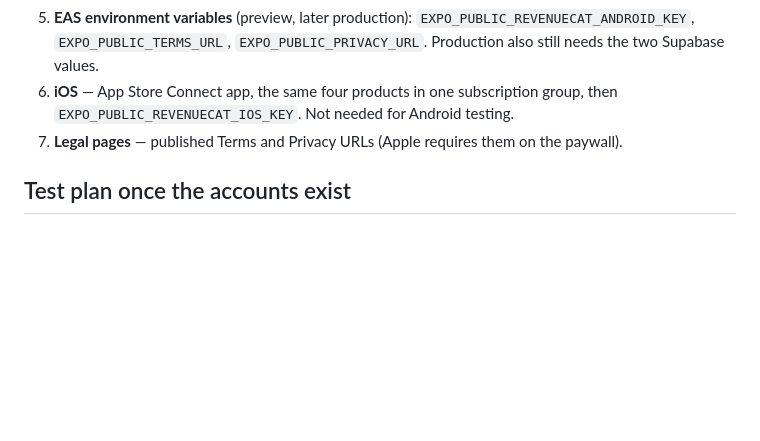
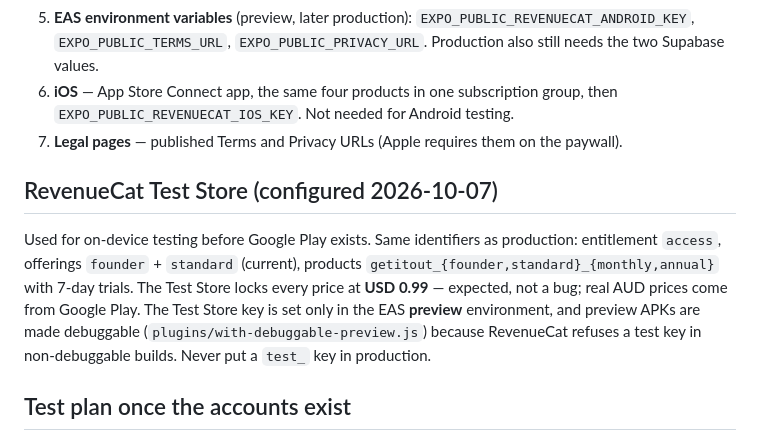
Before and after one commit to waynecparker/get-it-out, a Markdown page: docs/checkpoint-6-subscriptions.md, the part around the change. GitHub-like rendering; blank space fills up the shorter version.

Commit message:
Document the RevenueCat Test Store setup and its fixed USD 0.99 prices
Co-Authored-By: Claude Opus 5.5 <noreply@anthropic.com>

```diff
--- a/docs/checkpoint-6-subscriptions.md
+++ b/docs/checkpoint-6-subscriptions.md
@@ -111,6 +111,18 @@ never content.
 7. **Legal pages** — published Terms and Privacy URLs (Apple requires them
    on the paywall).
 
+## RevenueCat Test Store (configured 2026-10-07)
+
+Used for on-device testing before Google Play exists. Same identifiers as
+production: entitlement `access`, offerings `founder` + `standard`
+(current), products `getitout_{founder,standard}_{monthly,annual}` with
+7-day trials. The Test Store locks every price at **USD 0.99** — expected,
+not a bug; real AUD prices come from Google Play. The Test Store key is set
+only in the EAS **preview** environment, and preview APKs are made
+debuggable (`plugins/with-debuggable-preview.js`) because RevenueCat
+refuses a test key in non-debuggable builds. Never put a `test_` key in
+production.
+
 ## Test plan once the accounts exist
 
 Sandbox only (Play license testers / Apple sandbox), per
```
